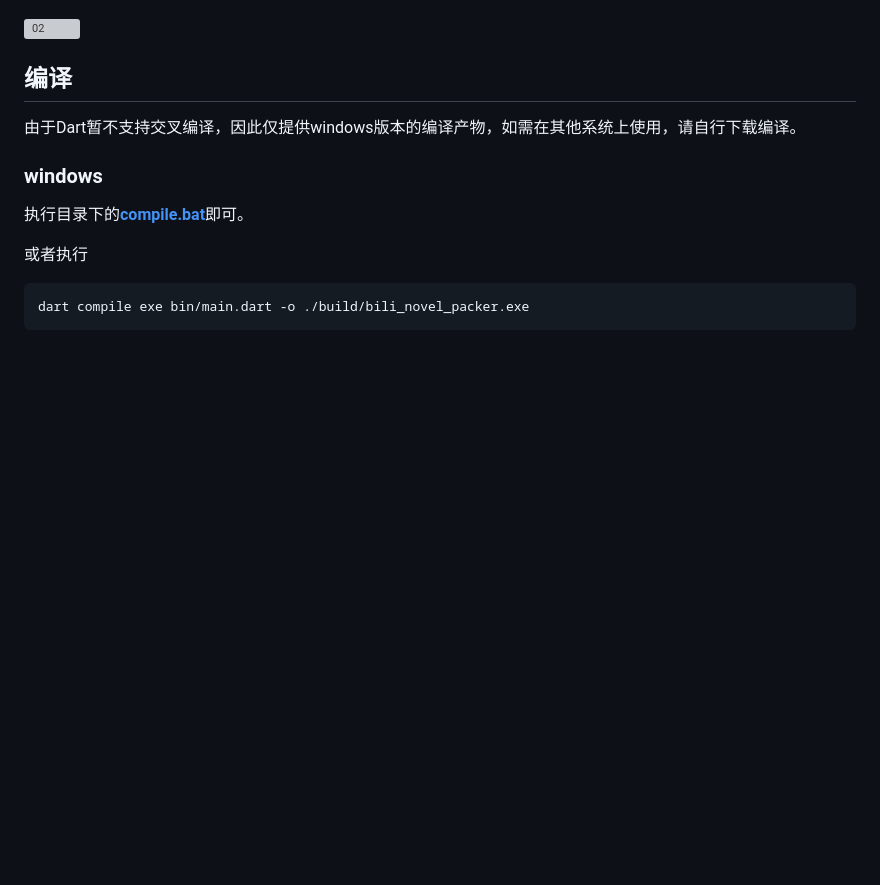
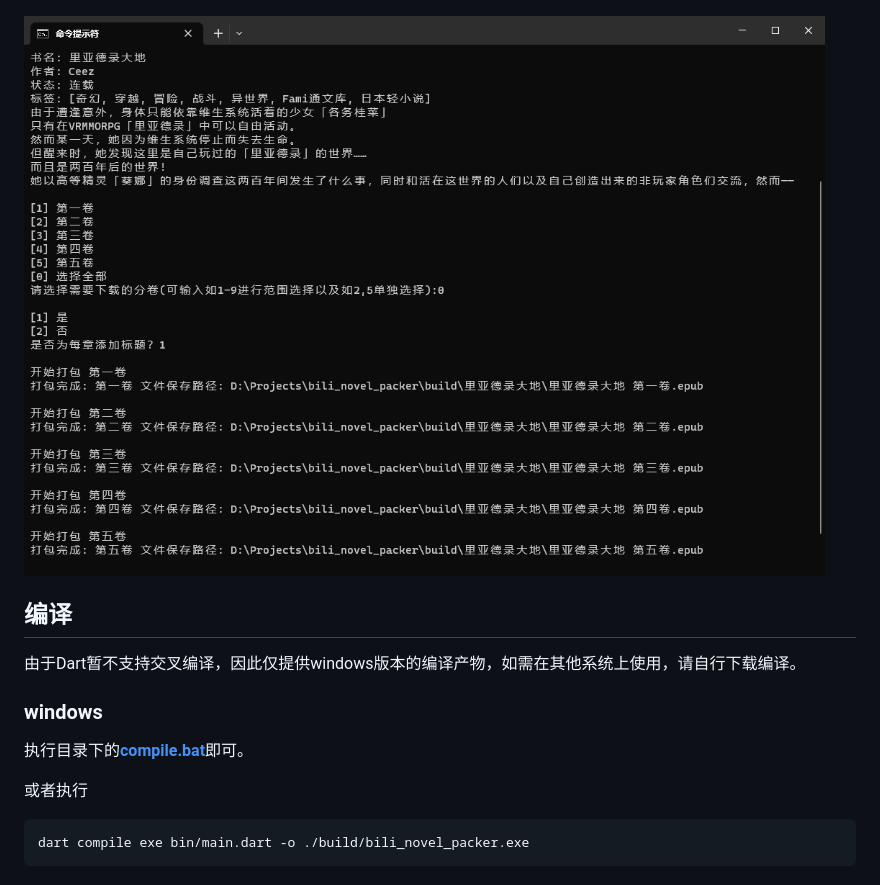
Before and after one commit to Montaro2017/bili_novel_packer, a Markdown page: README.md, the part around the change. Drawn GitHub-style; pictures changed too: images/img_1.png (added); blank space fills up the shorter version; grey boxes are pictures that could not be loaded.

```diff
--- a/README.md
+++ b/README.md
@@ -17,7 +17,7 @@
 
 ![01](./images/img.png)
 
-![02](./images/2.bmp)
+![02](./images/img_1.png)
 
 ## 编译
 
```
Also changed, not shown: 1 other file.
